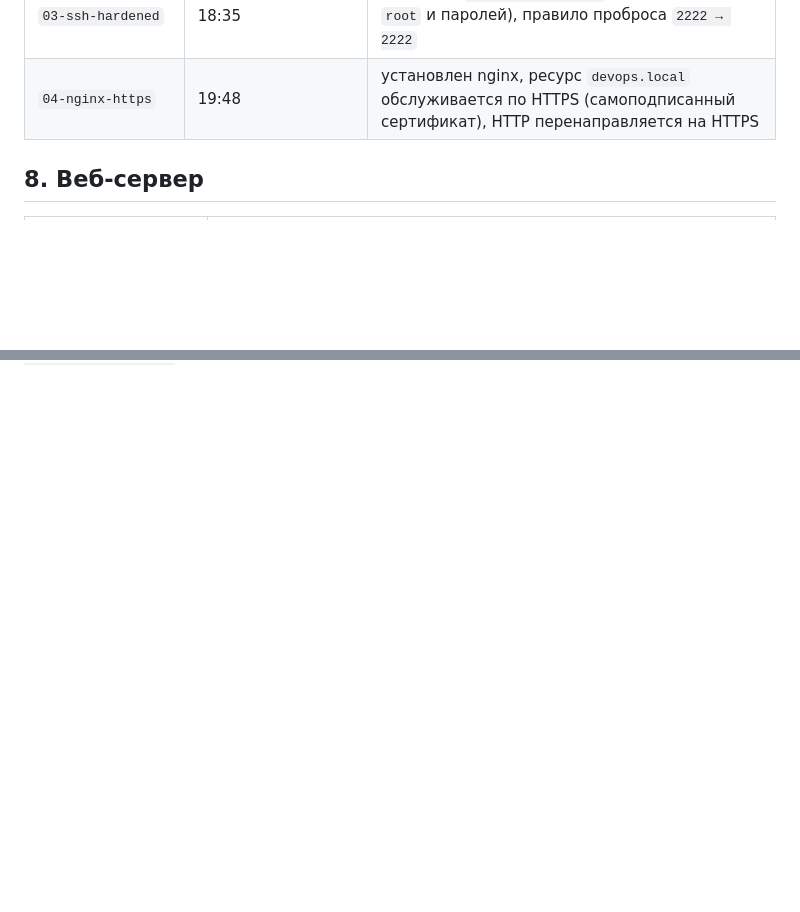
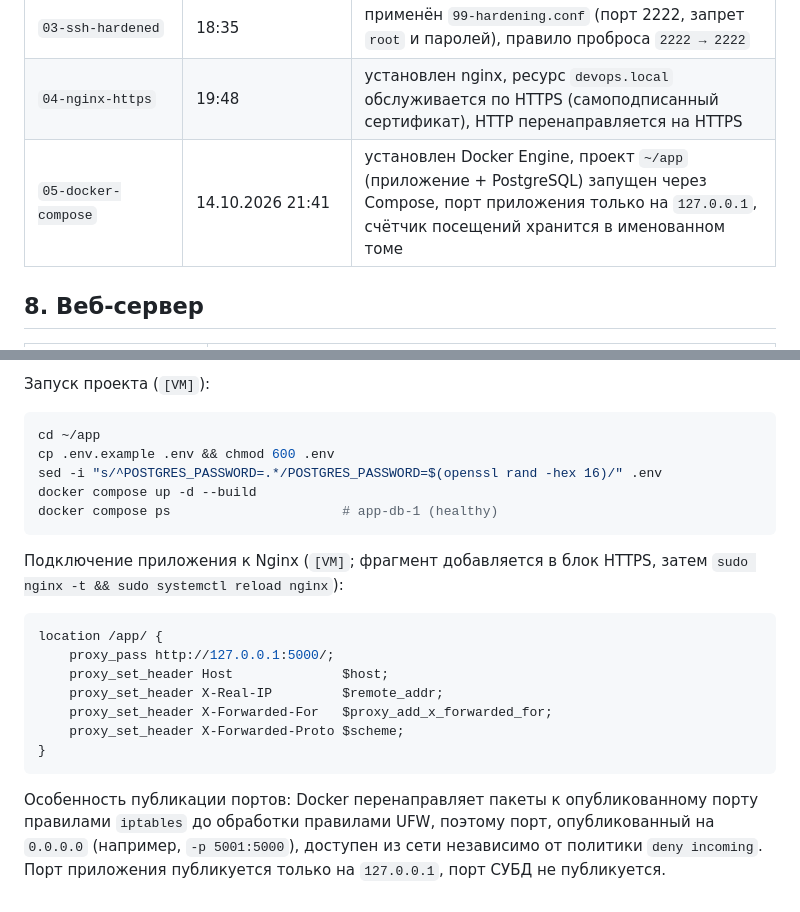
Before and after one commit to Mastertuz/devops-course-2026, a Markdown page: docs/server-setup.md, 2 parts joined by grey strips. Rendered like a GitHub page; blank space fills up the shorter version.

Commit message:
docs: add containerization section to server setup

````diff
--- a/docs/server-setup.md
+++ b/docs/server-setup.md
@@ -163,6 +163,7 @@ sudo ufw status verbose
 | `02-keys-configured` | 18:24 | создан пользователь `devops`, настроена аутентификация по ключу, добавлен `~/.ssh/config` |
 | `03-ssh-hardened` | 18:35 | применён `99-hardening.conf` (порт 2222, запрет `root` и паролей), правило проброса `2222 → 2222` |
 | `04-nginx-https` | 19:48 | установлен nginx, ресурс `devops.local` обслуживается по HTTPS (самоподписанный сертификат), HTTP перенаправляется на HTTPS |
+| `05-docker-compose` | 14.10.2026 21:41 | установлен Docker Engine, проект `~/app` (приложение + PostgreSQL) запущен через Compose, порт приложения только на `127.0.0.1`, счётчик посещений хранится в именованном томе |
 
 ## 8. Веб-сервер
 
@@ -200,0 +241,23 @@ sudo nginx -t && sudo systemctl reload nginx
+Запуск проекта (`[VM]`):
+
+```bash
+cd ~/app
+cp .env.example .env && chmod 600 .env
+sed -i "s/^POSTGRES_PASSWORD=.*/POSTGRES_PASSWORD=$(openssl rand -hex 16)/" .env
+docker compose up -d --build
+docker compose ps                      # app-db-1 (healthy)
+```
+
+Подключение приложения к Nginx (`[VM]`; фрагмент добавляется в блок HTTPS, затем `sudo nginx -t && sudo systemctl reload nginx`):
+
+```nginx
+location /app/ {
+    proxy_pass http://127.0.0.1:5000/;
+    proxy_set_header Host              $host;
+    proxy_set_header X-Real-IP         $remote_addr;
+    proxy_set_header X-Forwarded-For   $proxy_add_x_forwarded_for;
+    proxy_set_header X-Forwarded-Proto $scheme;
+}
+```
+
+Особенность публикации портов: Docker перенаправляет пакеты к опубликованному порту правилами `iptables` до обработки правилами UFW, поэтому порт, опубликованный на `0.0.0.0` (например, `-p 5001:5000`), доступен из сети независимо от политики `deny incoming`. Порт приложения публикуется только на `127.0.0.1`, порт СУБД не публикуется.
````
Also changed, not shown: other parts of docs/server-setup.md (+39 -0 lines).
